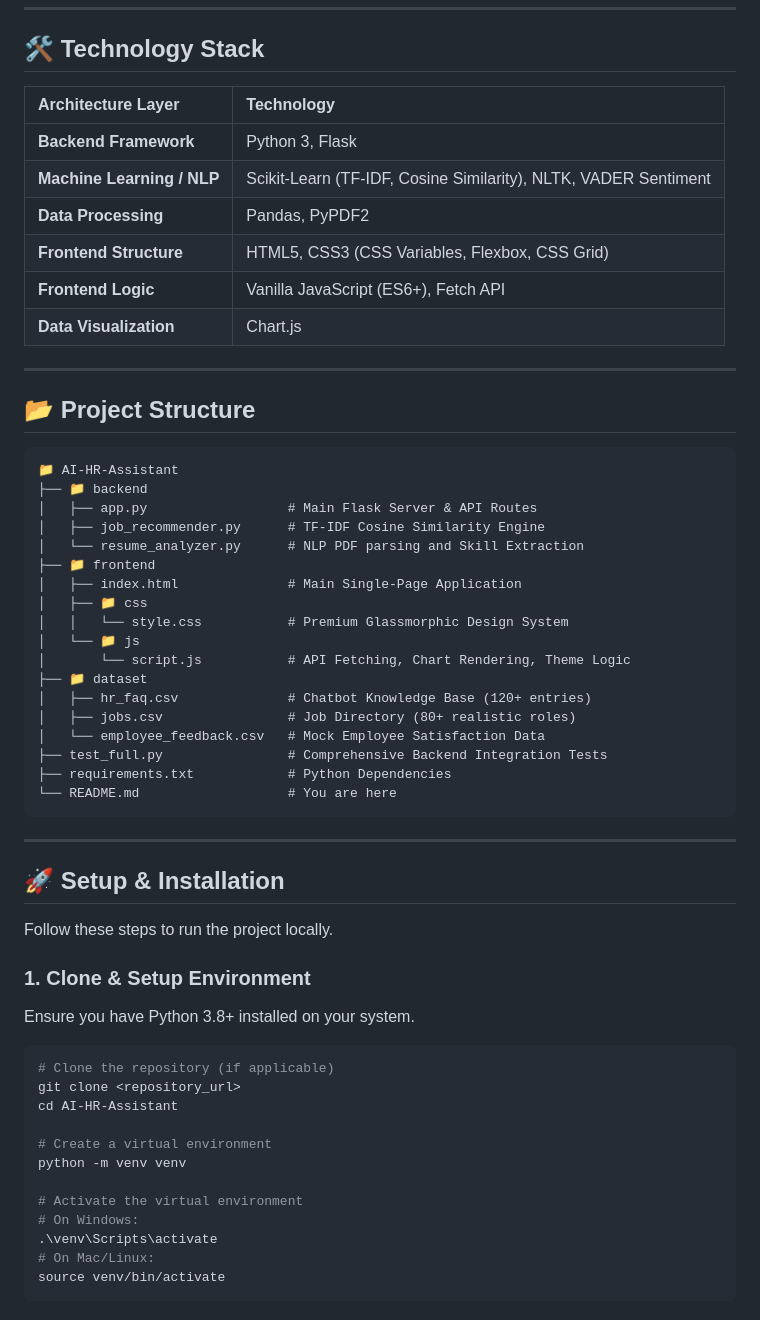
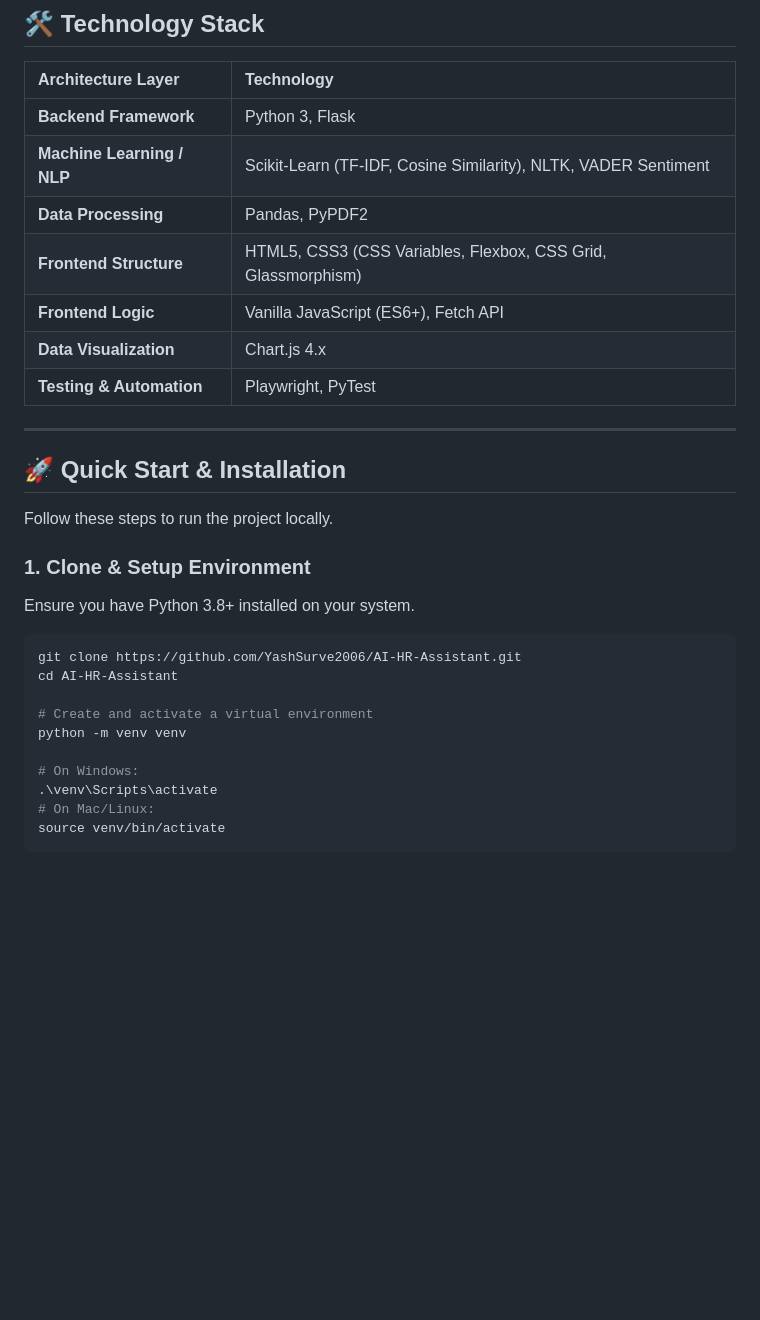
Before and after one commit to YashSurve2006/AI-HR-Assistant, a Markdown page: README.md, the part around one of its changes. GitHub-like rendering; blank space fills up the shorter version.

Commit message:
docs: max out README with architectural diagrams, updated shields, and responsive grid image showcase

````diff
--- a/README.md
+++ b/README.md
@@ -104,38 +142,14 @@ A stunning frontend engineered entirely with Vanilla JS and pure CSS.
 | **Backend Framework** | Python 3, Flask |
 | **Machine Learning / NLP** | Scikit-Learn (TF-IDF, Cosine Similarity), NLTK, VADER Sentiment |
 | **Data Processing** | Pandas, PyPDF2 |
-| **Frontend Structure** | HTML5, CSS3 (CSS Variables, Flexbox, CSS Grid) |
+| **Frontend Structure** | HTML5, CSS3 (CSS Variables, Flexbox, CSS Grid, Glassmorphism) |
 | **Frontend Logic** | Vanilla JavaScript (ES6+), Fetch API |
-| **Data Visualization** | Chart.js |
+| **Data Visualization** | Chart.js 4.x |
+| **Testing & Automation**| Playwright, PyTest |
 
 ---
 
-## 📂 Project Structure
-
-```text
-📁 AI-HR-Assistant
-├── 📁 backend
-│   ├── app.py                  # Main Flask Server & API Routes
-│   ├── job_recommender.py      # TF-IDF Cosine Similarity Engine
-│   └── resume_analyzer.py      # NLP PDF parsing and Skill Extraction
-├── 📁 frontend
-│   ├── index.html              # Main Single-Page Application
-│   ├── 📁 css
-│   │   └── style.css           # Premium Glassmorphic Design System
-│   └── 📁 js
-│       └── script.js           # API Fetching, Chart Rendering, Theme Logic
-├── 📁 dataset
-│   ├── hr_faq.csv              # Chatbot Knowledge Base (120+ entries)
-│   ├── jobs.csv                # Job Directory (80+ realistic roles)
-│   └── employee_feedback.csv   # Mock Employee Satisfaction Data
-├── test_full.py                # Comprehensive Backend Integration Tests
-├── requirements.txt            # Python Dependencies
-└── README.md                   # You are here
-```
-
----
-
-## 🚀 Setup & Installation
+## 🚀 Quick Start & Installation
 
 Follow these steps to run the project locally.
 
@@ -143,14 +157,12 @@ Follow these steps to run the project locally.
 Ensure you have Python 3.8+ installed on your system.
 
 ```bash
-# Clone the repository (if applicable)
-git clone <repository_url>
+git clone https://github.com/YashSurve2006/AI-HR-Assistant.git
 cd AI-HR-Assistant
 
-# Create a virtual environment
+# Create and activate a virtual environment
 python -m venv venv
 
-# Activate the virtual environment
 # On Windows:
 .\venv\Scripts\activate
 # On Mac/Linux:
````
Also changed, not shown: other parts of README.md (+118 -69 lines).
